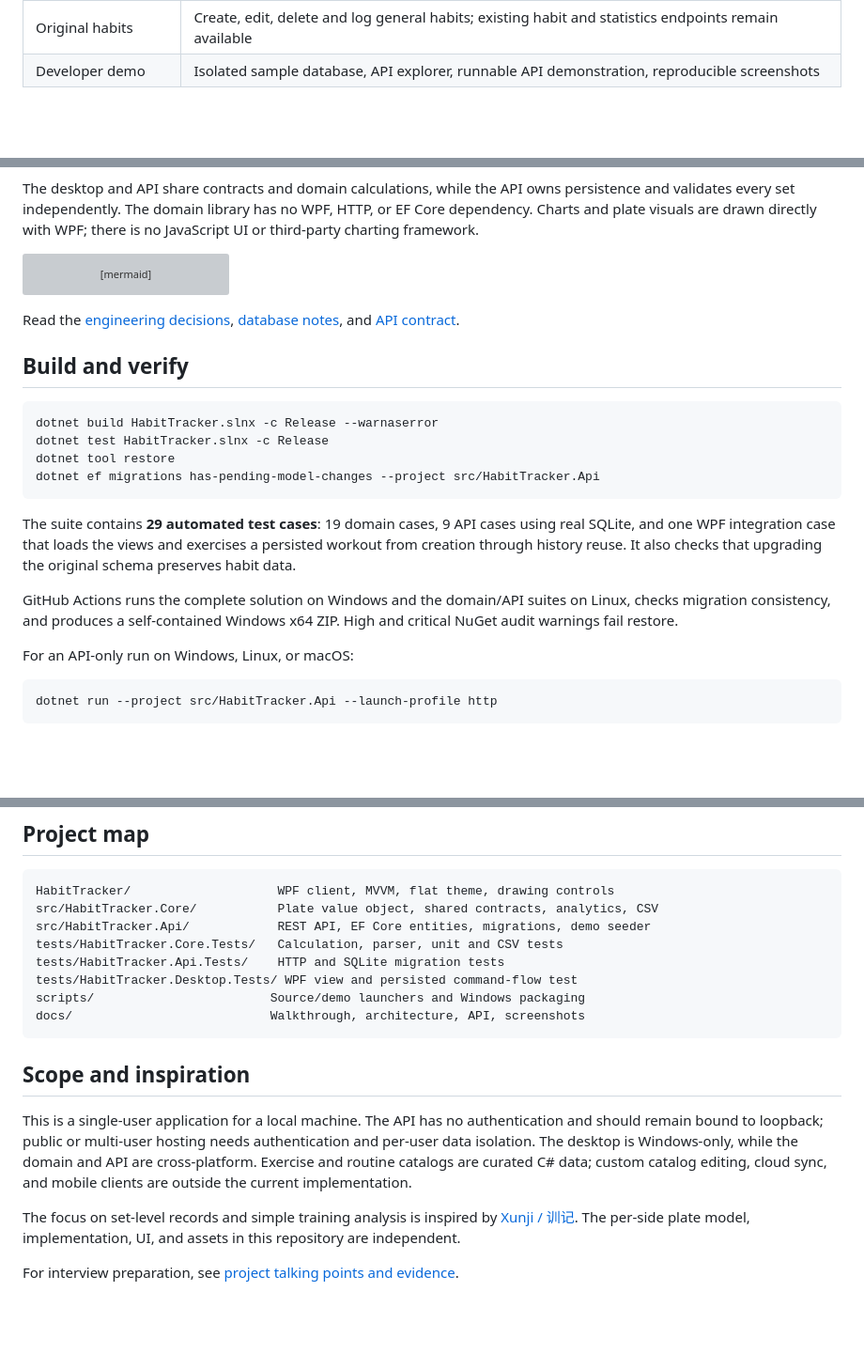
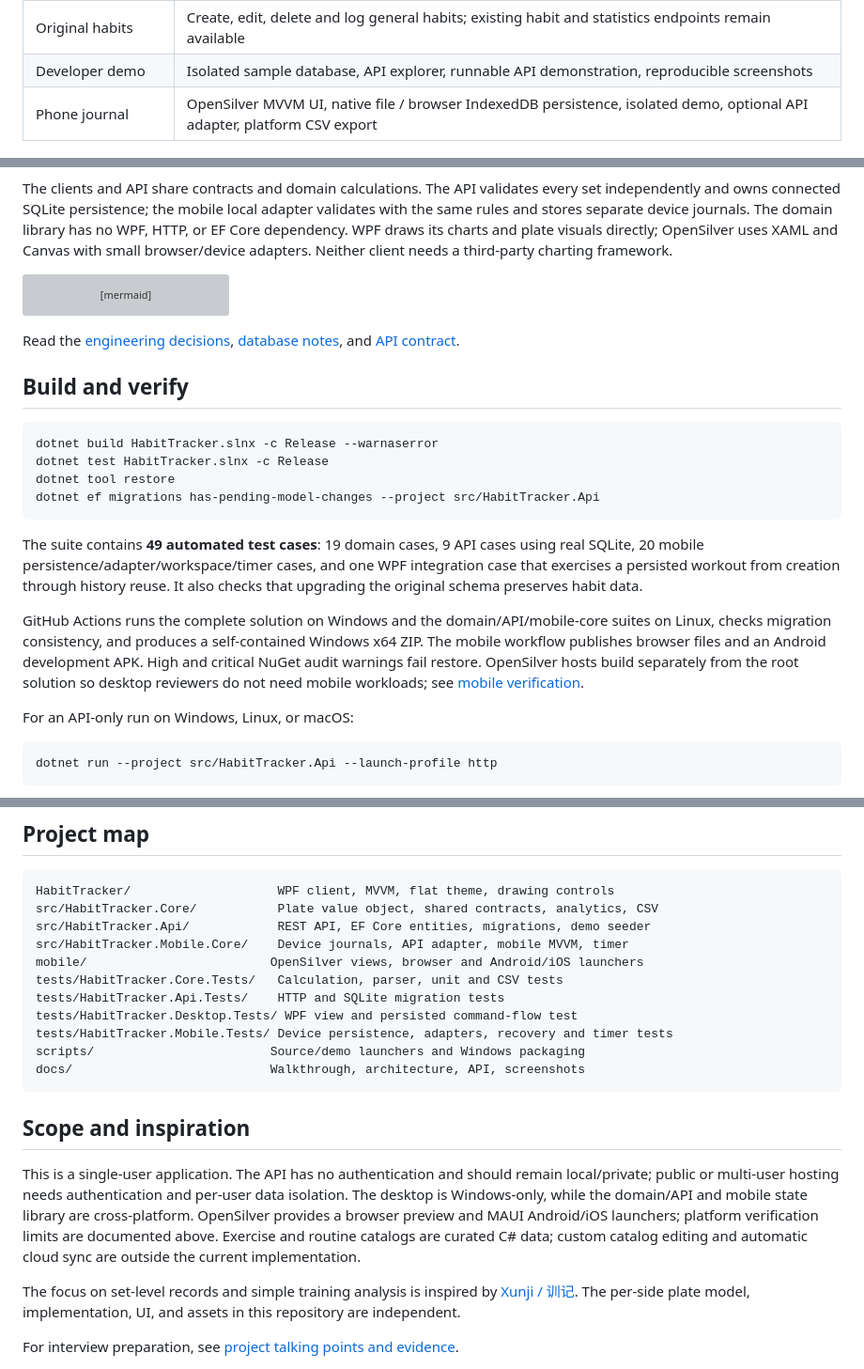
Before and after one commit to jayhuangsci/HabitTracker, a Markdown page: README.md, 3 parts joined by grey strips. Shown at 94% size. Rendered like a GitHub page; blank space fills up the shorter version; grey boxes are pictures that could not be loaded.

````diff
--- a/README.md
+++ b/README.md
@@ -55,6 +73,7 @@ If the default port is occupied, use `-Port 5254` with either launcher. The laun
 | Export | CSV from the UI or API, preserving units and both stacks, with spreadsheet formula escaping |
 | Original habits | Create, edit, delete and log general habits; existing habit and statistics endpoints remain available |
 | Developer demo | Isolated sample database, API explorer, runnable API demonstration, reproducible screenshots |
+| Phone journal | OpenSilver MVVM UI, native file / browser IndexedDB persistence, isolated demo, optional API adapter, platform CSV export |
 
 ![Plate builder showing a 205 lb barbell setup](docs/images/workout.png)
 
@@ -92,7 +117,7 @@ flowchart LR
     Core -. validation and calculations .-> Service
 ```
 
-The desktop and API share contracts and domain calculations, while the API owns persistence and validates every set independently. The domain library has no WPF, HTTP, or EF Core dependency. Charts and plate visuals are drawn directly with WPF; there is no JavaScript UI or third-party charting framework.
+The clients and API share contracts and domain calculations. The API validates every set independently and owns connected SQLite persistence; the mobile local adapter validates with the same rules and stores separate device journals. The domain library has no WPF, HTTP, or EF Core dependency. WPF draws its charts and plate visuals directly; OpenSilver uses XAML and Canvas with small browser/device adapters. Neither client needs a third-party charting framework.
 
 ```mermaid
 erDiagram
@@ -142,9 +167,9 @@ dotnet tool restore
 dotnet ef migrations has-pending-model-changes --project src/HabitTracker.Api
 ```
 
-The suite contains **29 automated test cases**: 19 domain cases, 9 API cases using real SQLite, and one WPF integration case that loads the views and exercises a persisted workout from creation through history reuse. It also checks that upgrading the original schema preserves habit data.
+The suite contains **49 automated test cases**: 19 domain cases, 9 API cases using real SQLite, 20 mobile persistence/adapter/workspace/timer cases, and one WPF integration case that exercises a persisted workout from creation through history reuse. It also checks that upgrading the original schema preserves habit data.
 
-GitHub Actions runs the complete solution on Windows and the domain/API suites on Linux, checks migration consistency, and produces a self-contained Windows x64 ZIP. High and critical NuGet audit warnings fail restore.
+GitHub Actions runs the complete solution on Windows and the domain/API/mobile-core suites on Linux, checks migration consistency, and produces a self-contained Windows x64 ZIP. The mobile workflow publishes browser files and an Android development APK. High and critical NuGet audit warnings fail restore. OpenSilver hosts build separately from the root solution so desktop reviewers do not need mobile workloads; see [mobile verification](docs/mobile.md#repeat-verification).
 
 For an API-only run on Windows, Linux, or macOS:
 
@@ -174,16 +199,19 @@ Capture the actual app screens with synthetic data:
 HabitTracker/                    WPF client, MVVM, flat theme, drawing controls
 src/HabitTracker.Core/           Plate value object, shared contracts, analytics, CSV
 src/HabitTracker.Api/            REST API, EF Core entities, migrations, demo seeder
+src/HabitTracker.Mobile.Core/    Device journals, API adapter, mobile MVVM, timer
+mobile/                         OpenSilver views, browser and Android/iOS launchers
 tests/HabitTracker.Core.Tests/   Calculation, parser, unit and CSV tests
 tests/HabitTracker.Api.Tests/    HTTP and SQLite migration tests
 tests/HabitTracker.Desktop.Tests/ WPF view and persisted command-flow test
+tests/HabitTracker.Mobile.Tests/ Device persistence, adapters, recovery and timer tests
 scripts/                        Source/demo launchers and Windows packaging
 docs/                           Walkthrough, architecture, API, screenshots
 ```
 
 ## Scope and inspiration
 
-This is a single-user application for a local machine. The API has no authentication and should remain bound to loopback; public or multi-user hosting needs authentication and per-user data isolation. The desktop is Windows-only, while the domain and API are cross-platform. Exercise and routine catalogs are curated C# data; custom catalog editing, cloud sync, and mobile clients are outside the current implementation.
+This is a single-user application. The API has no authentication and should remain local/private; public or multi-user hosting needs authentication and per-user data isolation. The desktop is Windows-only, while the domain/API and mobile state library are cross-platform. OpenSilver provides a browser preview and MAUI Android/iOS launchers; platform verification limits are documented above. Exercise and routine catalogs are curated C# data; custom catalog editing and automatic cloud sync are outside the current implementation.
 
 The focus on set-level records and simple training analysis is inspired by [Xunji / 训记](https://apps.apple.com/us/app/id1464915553). The per-side plate model, implementation, UI, and assets in this repository are independent.
 
````
Also changed, not shown: other parts of README.md (+27 -3 lines), docs/mobile.md (added, +235 -0 lines), docs/images/mobile/history.jpg (added), docs/images/mobile/home.jpg (added), docs/images/mobile/progress.jpg (added), docs/images/mobile/wide.jpg (added), docs/images/mobile/workout.jpg (added), 3 other files.
